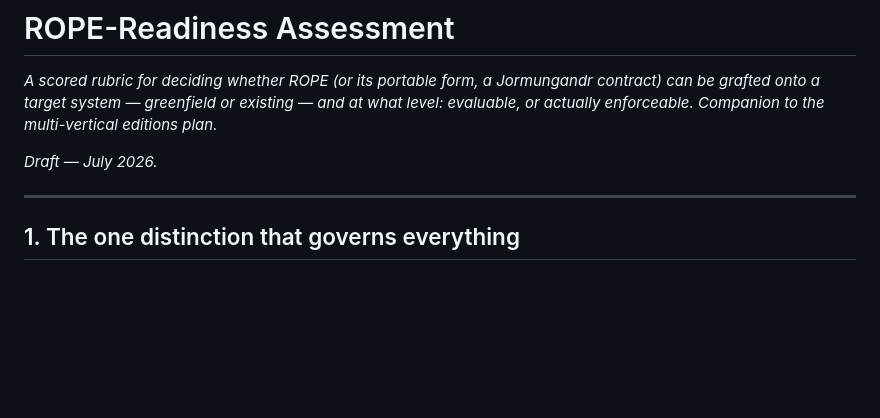
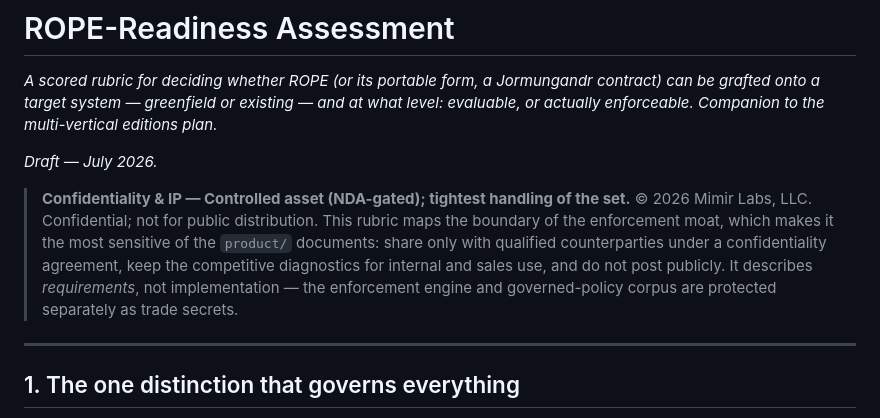
Before and after one commit to Mimir-Labs-LLC/docs, a Markdown page: product/rope-readiness-assessment.md, the part around the change. GitHub-like rendering; blank space fills up the shorter version.

```diff
--- a/product/rope-readiness-assessment.md
+++ b/product/rope-readiness-assessment.md
@@ -3,6 +3,8 @@
 *A scored rubric for deciding whether ROPE (or its portable form, a Jormungandr contract) can be grafted onto a target system — greenfield or existing — and at what level: evaluable, or actually enforceable. Companion to the multi-vertical editions plan.*
 
 *Draft — July 2026.*
+
+> **Confidentiality & IP — Controlled asset (NDA-gated); tightest handling of the set.** © 2026 Mimir Labs, LLC. Confidential; not for public distribution. This rubric maps the boundary of the enforcement moat, which makes it the most sensitive of the `product/` documents: share only with qualified counterparties under a confidentiality agreement, keep the competitive diagnostics for internal and sales use, and do not post publicly. It describes *requirements*, not implementation — the enforcement engine and governed-policy corpus are protected separately as trade secrets.
 
 ---
 
```
Also changed, not shown: essays/we-keep-perfecting-the-sledge.md (+2 -0 lines), product/multi-vertical-editions-plan.md (+2 -0 lines).
